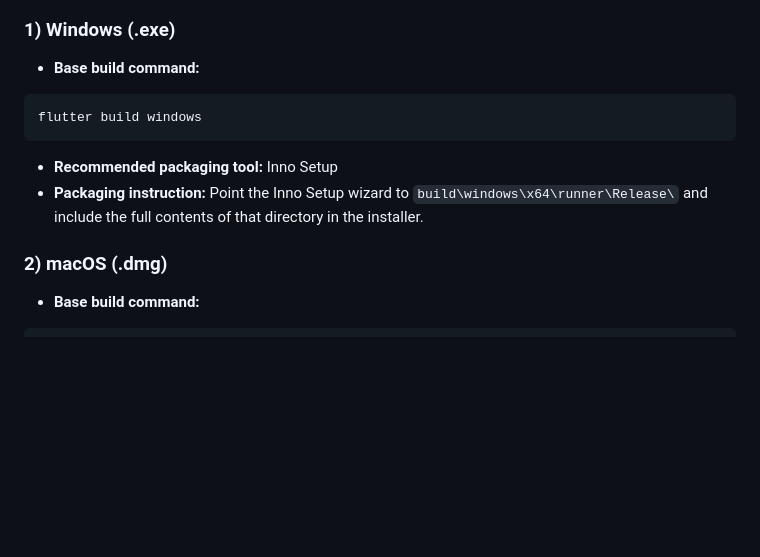
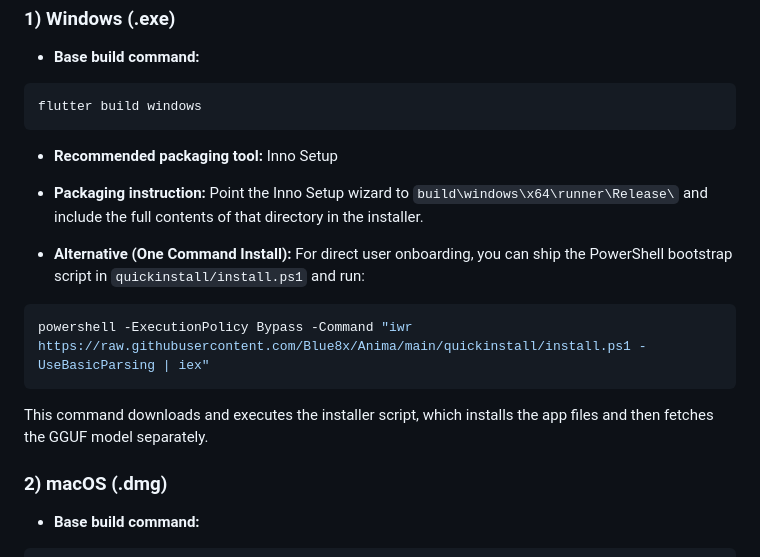
Before and after one commit to Blue8x/Anima, a Markdown page: README.md, the part around the change. Rendered like a GitHub page; blank space fills up the shorter version.

Commit message:
docs: add one-command Windows install via install.ps1

````diff
--- a/README.md
+++ b/README.md
@@ -140,6 +140,14 @@ flutter build windows
 - **Recommended packaging tool:** Inno Setup
 - **Packaging instruction:** Point the Inno Setup wizard to `build\windows\x64\runner\Release\` and include the full contents of that directory in the installer.
 
+- **Alternative (One Command Install):** For direct user onboarding, you can ship the PowerShell bootstrap script in `quickinstall/install.ps1` and run:
+
+```powershell
+powershell -ExecutionPolicy Bypass -Command "iwr https://raw.githubusercontent.com/Blue8x/Anima/main/quickinstall/install.ps1 -UseBasicParsing | iex"
+```
+
+This command downloads and executes the installer script, which installs the app files and then fetches the GGUF model separately.
+
 ### 2) macOS (.dmg)
 
 - **Base build command:**
````
